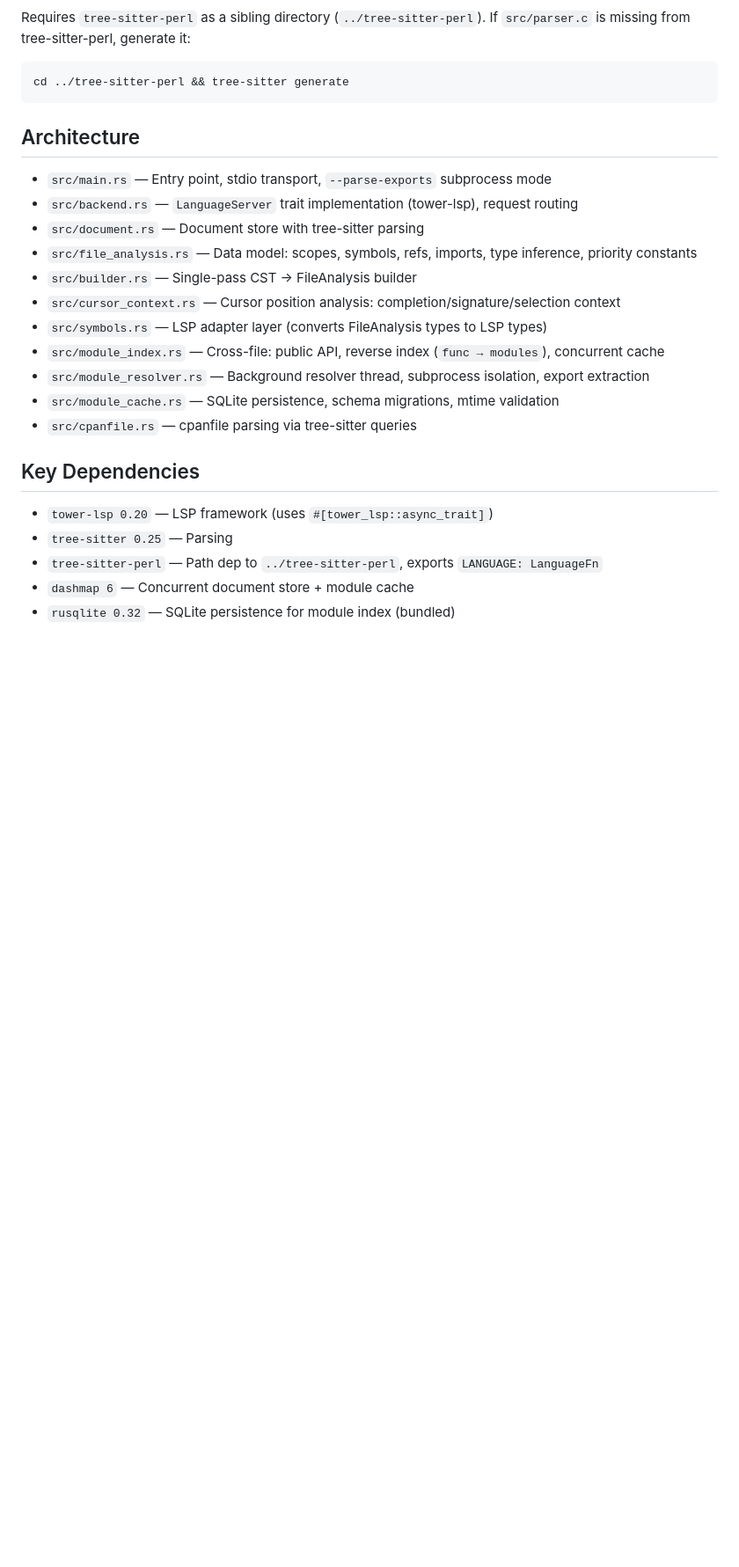
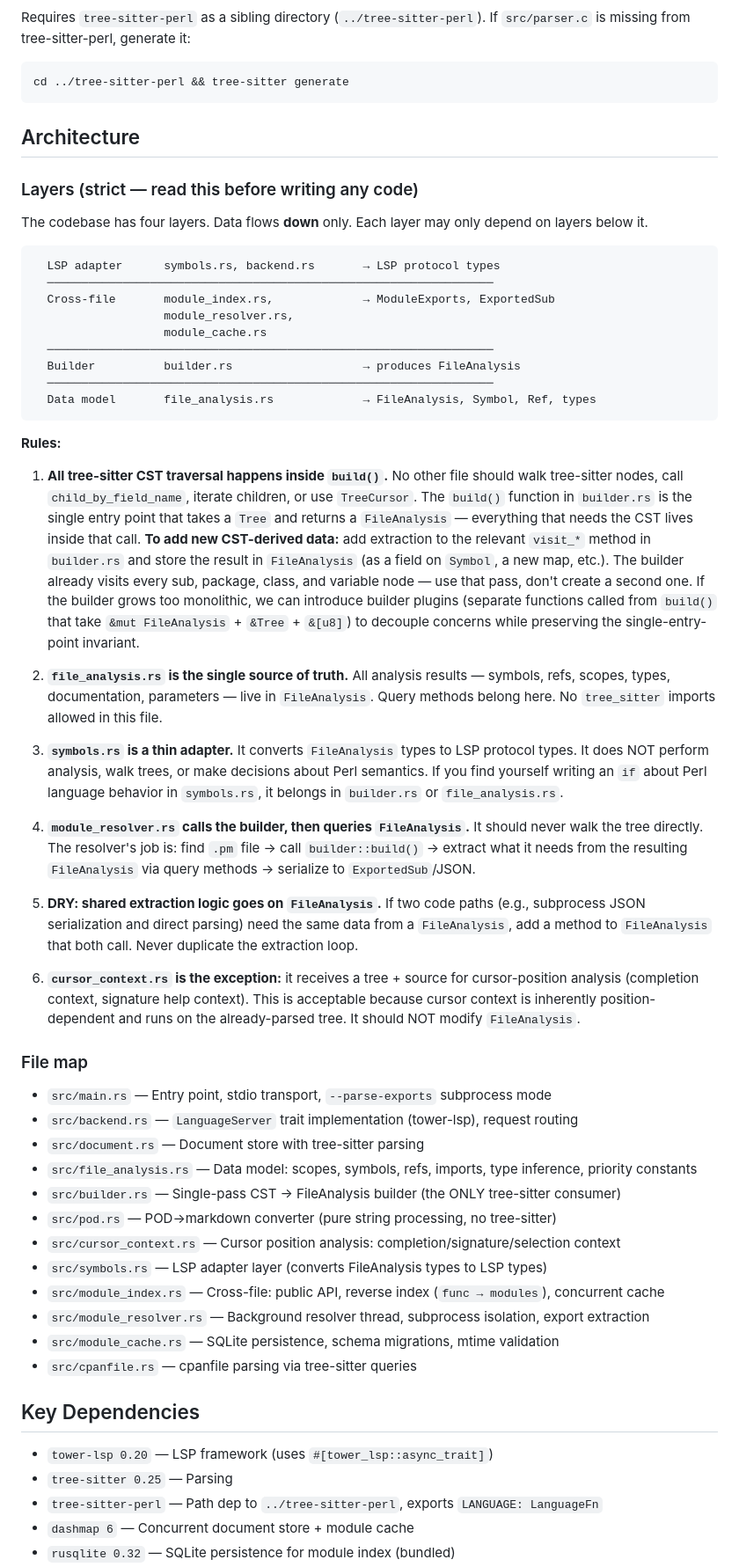
Before and after one commit to tree-sitter-perl/perl-tree-sitter-lsp, a Markdown page: CLAUDE.md, the part around one of its changes. Shown at 88% size. Drawn GitHub-style; blank space fills up the shorter version.

Commit message:
docs: add architecture layering rules and update CLAUDE.md
- Add strict 4-layer architecture diagram (data model → builder → cross-file → LSP adapter)
- Add 6 rules: builder owns all CST traversal, FileAnalysis is single source of truth,
  symbols.rs is thin adapter, resolver queries FileAnalysis not tree, DRY via FA methods
- Note builder plugin escape hatch for future decoupling
- Add pod.rs and regex to file map and deps
- Update cross-file section to reflect current schema (v6, ExportedSub, subs JSON column)
- Add e2e test instructions

Co-Authored-By: Claude Opus 4.6 <noreply@anthropic.com>

````diff
--- a/CLAUDE.md
+++ b/CLAUDE.md
@@ -17,11 +17,44 @@ cd ../tree-sitter-perl && tree-sitter generate
 
 ## Architecture
 
+### Layers (strict — read this before writing any code)
+
+The codebase has four layers. Data flows **down** only. Each layer may only depend on layers below it.
+
+```
+  LSP adapter      symbols.rs, backend.rs       → LSP protocol types
+  ─────────────────────────────────────────────────────────────────
+  Cross-file       module_index.rs,             → ModuleExports, ExportedSub
+                   module_resolver.rs,
+                   module_cache.rs
+  ─────────────────────────────────────────────────────────────────
+  Builder          builder.rs                   → produces FileAnalysis
+  ─────────────────────────────────────────────────────────────────
+  Data model       file_analysis.rs             → FileAnalysis, Symbol, Ref, types
+```
+
+**Rules:**
+
+1. **All tree-sitter CST traversal happens inside `build()`.** No other file should walk tree-sitter nodes, call `child_by_field_name`, iterate children, or use `TreeCursor`. The `build()` function in `builder.rs` is the single entry point that takes a `Tree` and returns a `FileAnalysis` — everything that needs the CST lives inside that call. **To add new CST-derived data:** add extraction to the relevant `visit_*` method in `builder.rs` and store the result in `FileAnalysis` (as a field on `Symbol`, a new map, etc.). The builder already visits every sub, package, class, and variable node — use that pass, don't create a second one. If the builder grows too monolithic, we can introduce builder plugins (separate functions called from `build()` that take `&mut FileAnalysis` + `&Tree` + `&[u8]`) to decouple concerns while preserving the single-entry-point invariant.
+
+2. **`file_analysis.rs` is the single source of truth.** All analysis results — symbols, refs, scopes, types, documentation, parameters — live in `FileAnalysis`. Query methods belong here. No `tree_sitter` imports allowed in this file.
+
+3. **`symbols.rs` is a thin adapter.** It converts `FileAnalysis` types to LSP protocol types. It does NOT perform analysis, walk trees, or make decisions about Perl semantics. If you find yourself writing an `if` about Perl language behavior in `symbols.rs`, it belongs in `builder.rs` or `file_analysis.rs`.
+
+4. **`module_resolver.rs` calls the builder, then queries `FileAnalysis`.** It should never walk the tree directly. The resolver's job is: find `.pm` file → call `builder::build()` → extract what it needs from the resulting `FileAnalysis` via query methods → serialize to `ExportedSub`/JSON.
+
+5. **DRY: shared extraction logic goes on `FileAnalysis`.** If two code paths (e.g., subprocess JSON serialization and direct parsing) need the same data from a `FileAnalysis`, add a method to `FileAnalysis` that both call. Never duplicate the extraction loop.
+
+6. **`cursor_context.rs` is the exception:** it receives a tree + source for cursor-position analysis (completion context, signature help context). This is acceptable because cursor context is inherently position-dependent and runs on the already-parsed tree. It should NOT modify `FileAnalysis`.
+
+### File map
+
 - `src/main.rs` — Entry point, stdio transport, `--parse-exports` subprocess mode
 - `src/backend.rs` — `LanguageServer` trait implementation (tower-lsp), request routing
 - `src/document.rs` — Document store with tree-sitter parsing
 - `src/file_analysis.rs` — Data model: scopes, symbols, refs, imports, type inference, priority constants
-- `src/builder.rs` — Single-pass CST → FileAnalysis builder
+- `src/builder.rs` — Single-pass CST → FileAnalysis builder (the ONLY tree-sitter consumer)
+- `src/pod.rs` — POD→markdown converter (pure string processing, no tree-sitter)
 - `src/cursor_context.rs` — Cursor position analysis: completion/signature/selection context
 - `src/symbols.rs` — LSP adapter layer (converts FileAnalysis types to LSP types)
 - `src/module_index.rs` — Cross-file: public API, reverse index (`func → modules`), concurrent cache
````
Also changed, not shown: other parts of CLAUDE.md (+8 -4 lines).
